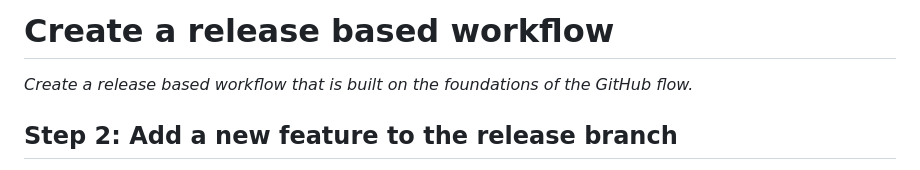
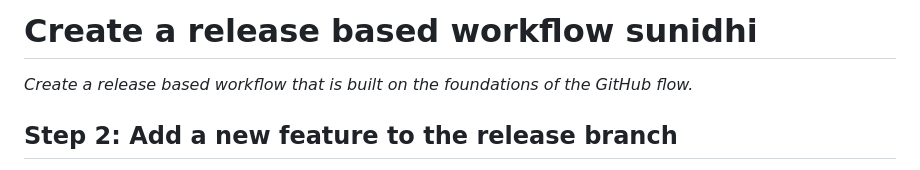
Before and after one commit to sunidhi12pandey/release-based-workflow, a Markdown page: README.md, the part around the change. GitHub-like rendering.

```diff
--- a/README.md
+++ b/README.md
@@ -9,7 +9,7 @@
   Add your open source license, GitHub uses the MIT license.
 -->
 
-# Create a release based workflow
+# Create a release based workflow sunidhi
 
 _Create a release based workflow that is built on the foundations of the GitHub flow._
 
```
